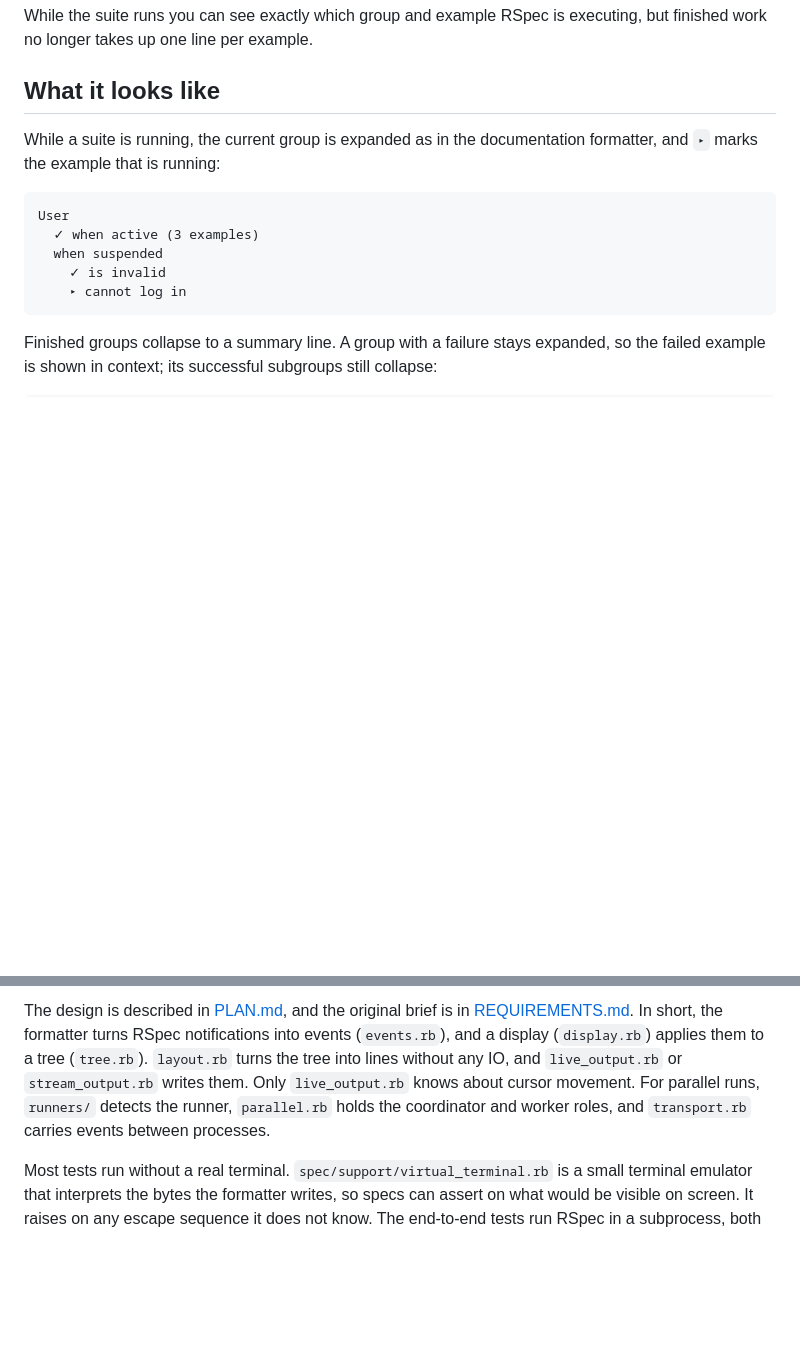
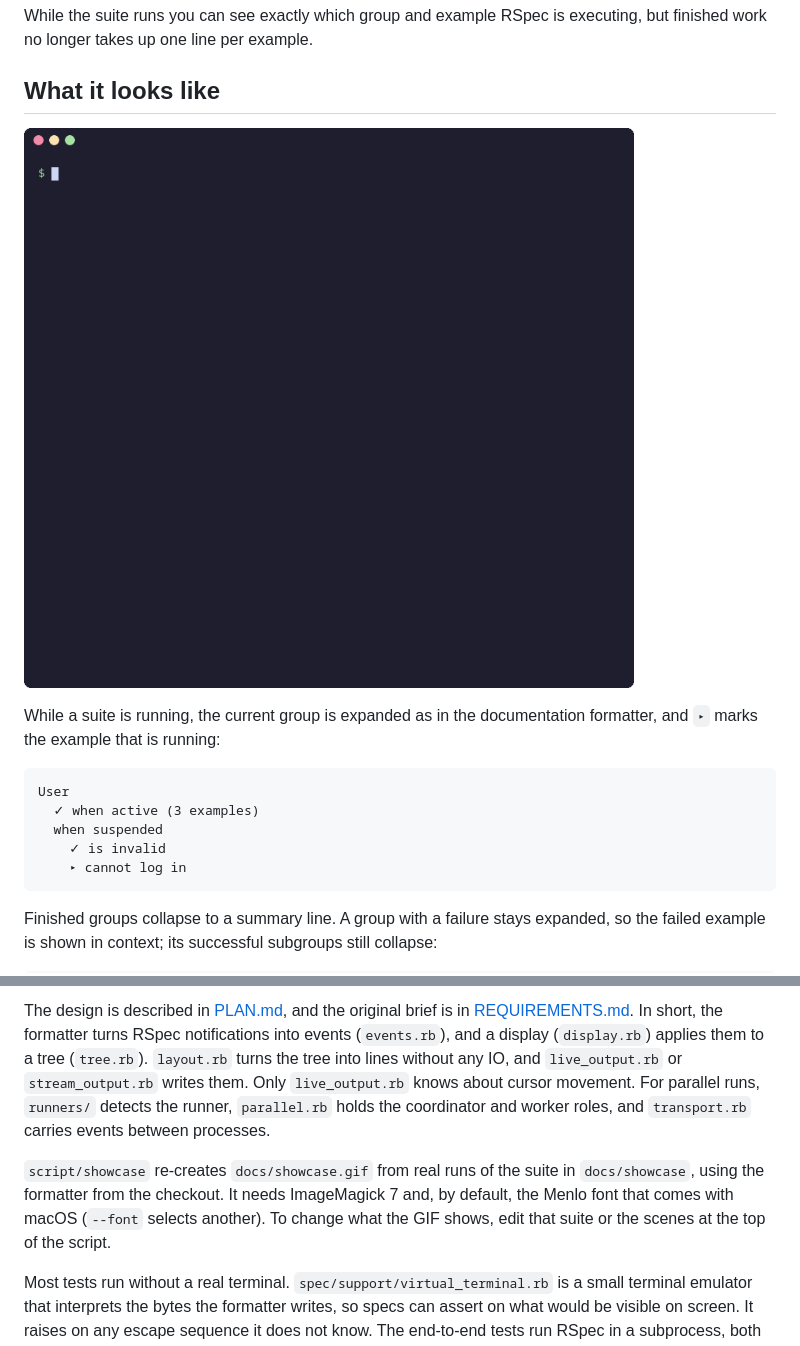
Before and after one commit to KaptajnKold/rspec-collapsing-formatter, a Markdown page: README.md, 2 parts joined by grey strips. Rendered like a GitHub page; pictures changed too: docs/showcase.gif (added); blank space fills up the shorter version.

Commit message:
Add a showcase GIF to the README and a script to re-create it

```diff
--- a/README.md
+++ b/README.md
@@ -7,6 +7,8 @@ While the suite runs you can see exactly which group and example RSpec is execut
 finished work no longer takes up one line per example.
 
 ## What it looks like
+
+![A run with rspec, then one with parallel_rspec](docs/showcase.gif)
 
 While a suite is running, the current group is expanded as in the documentation
 formatter, and `▸` marks the example that is running:
@@ -242,6 +244,11 @@ events (`events.rb`), and a display (`display.rb`) applies them to a tree (`tree
 parallel runs, `runners/` detects the runner, `parallel.rb` holds the coordinator and
 worker roles, and `transport.rb` carries events between processes.
 
+`script/showcase` re-creates `docs/showcase.gif` from real runs of the suite in
+`docs/showcase`, using the formatter from the checkout. It needs ImageMagick 7 and, by
+default, the Menlo font that comes with macOS (`--font` selects another). To change what
+the GIF shows, edit that suite or the scenes at the top of the script.
+
 Most tests run without a real terminal. `spec/support/virtual_terminal.rb` is a small
 terminal emulator that interprets the bytes the formatter writes, so specs can assert on
 what would be visible on screen. It raises on any escape sequence it does not know. The
```
Also changed, not shown: 11 other files.
